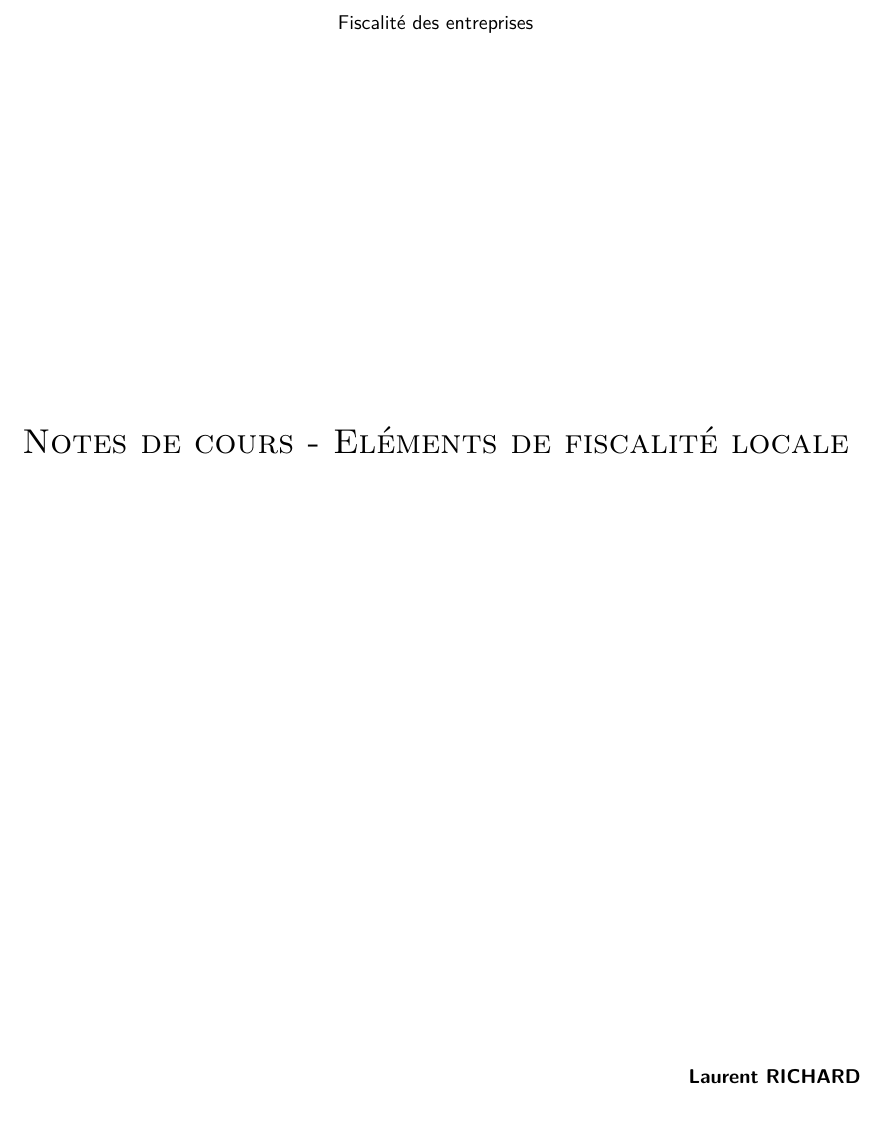
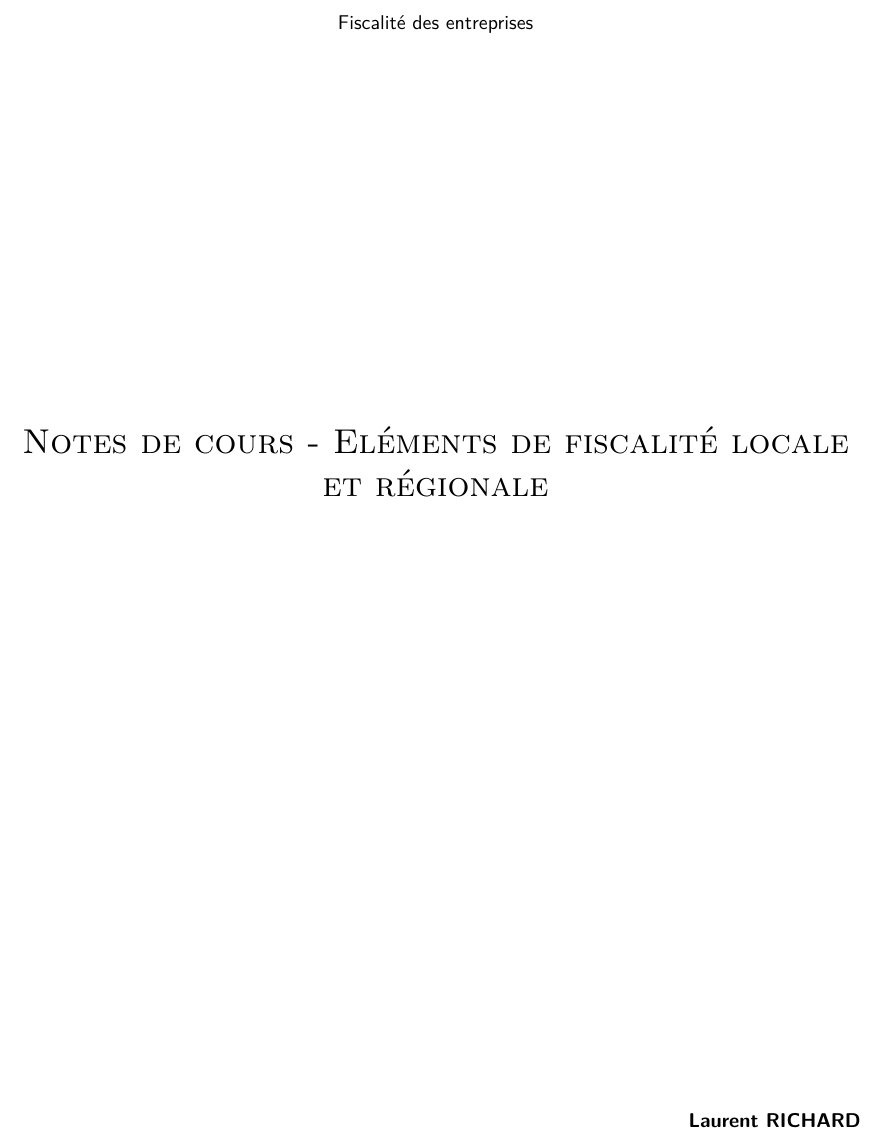
Before and after one commit to lrichard/Master-en-Droit-f, a LaTeX book (Fiscalité locale/Notes_locale.tex): part of page 1 of 21, cut so that both start at the same text. Compiled offline with pdfLaTeX.

Commit message:
Coquilles

```diff
--- a/Fiscalité locale/Notes_locale.tex
+++ b/Fiscalité locale/Notes_locale.tex
@@ -42,7 +42,7 @@ Fiscalité des entreprises
 
 \LARGE
 \begin{center}
-\textsc{Notes de cours - Eléments de fiscalité locale}\\
+\textsc{Notes de cours - Eléments de fiscalité locale et régionale}\\
 \end{center}
 
 \vspace{10.0cm}
```
